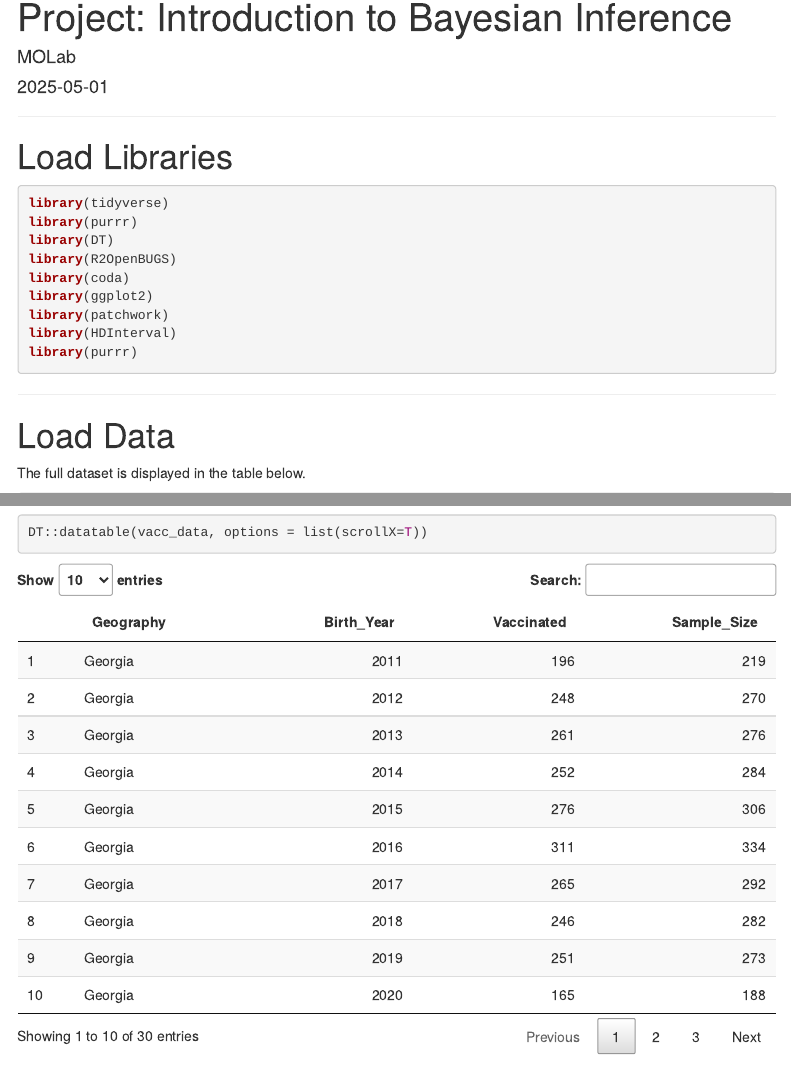
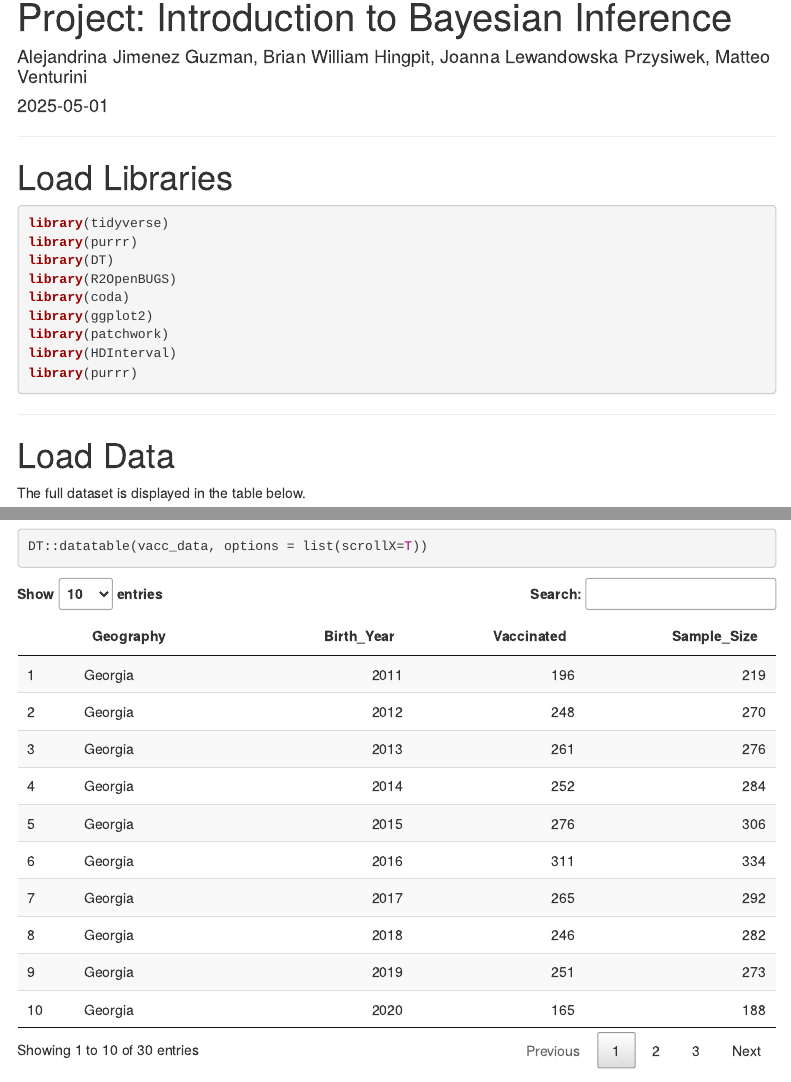
Before and after one commit to maven2306/vaccination-bayesian-project, an R Markdown document (Project_ITBI_final.Rmd): the page in a window 1100 px wide, from its top, and a second part further down, joined at a grey line. Rendered offline with R 4.5, knitr and Pandoc, with nearby package versions; menus at the side of the page are left out.

Commit message:
Update Project_ITBI_final.Rmd

```diff
--- a/Project_ITBI_final.Rmd
+++ b/Project_ITBI_final.Rmd
@@ -1,6 +1,6 @@
 ---
 title: 'Project: Introduction to Bayesian Inference'
-author: "MOLab"
+author: "Alejandrina Jimenez Guzman, Brian William Hingpit, Joanna Lewandowska Przysiwek, Matteo Venturini"
 date: "2025-05-01"
 output:
   html_document:
```
